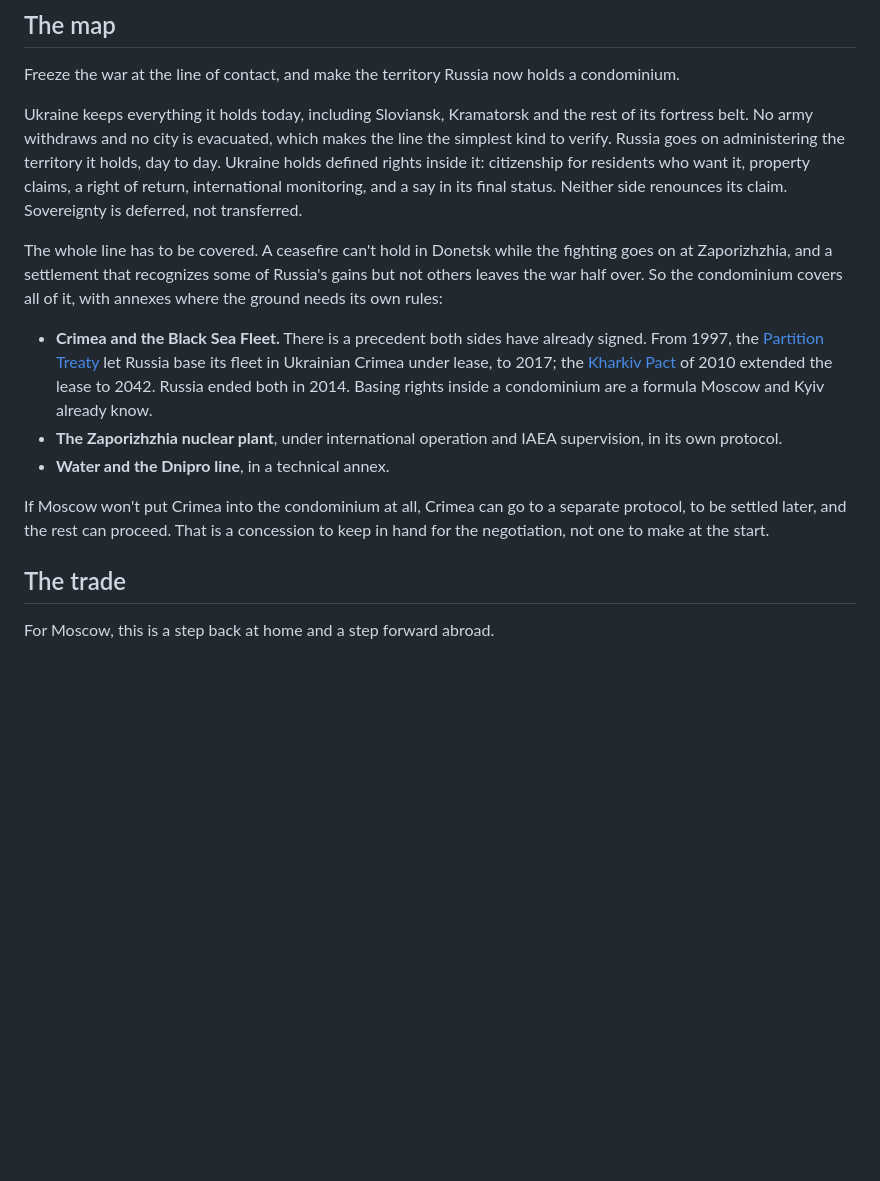
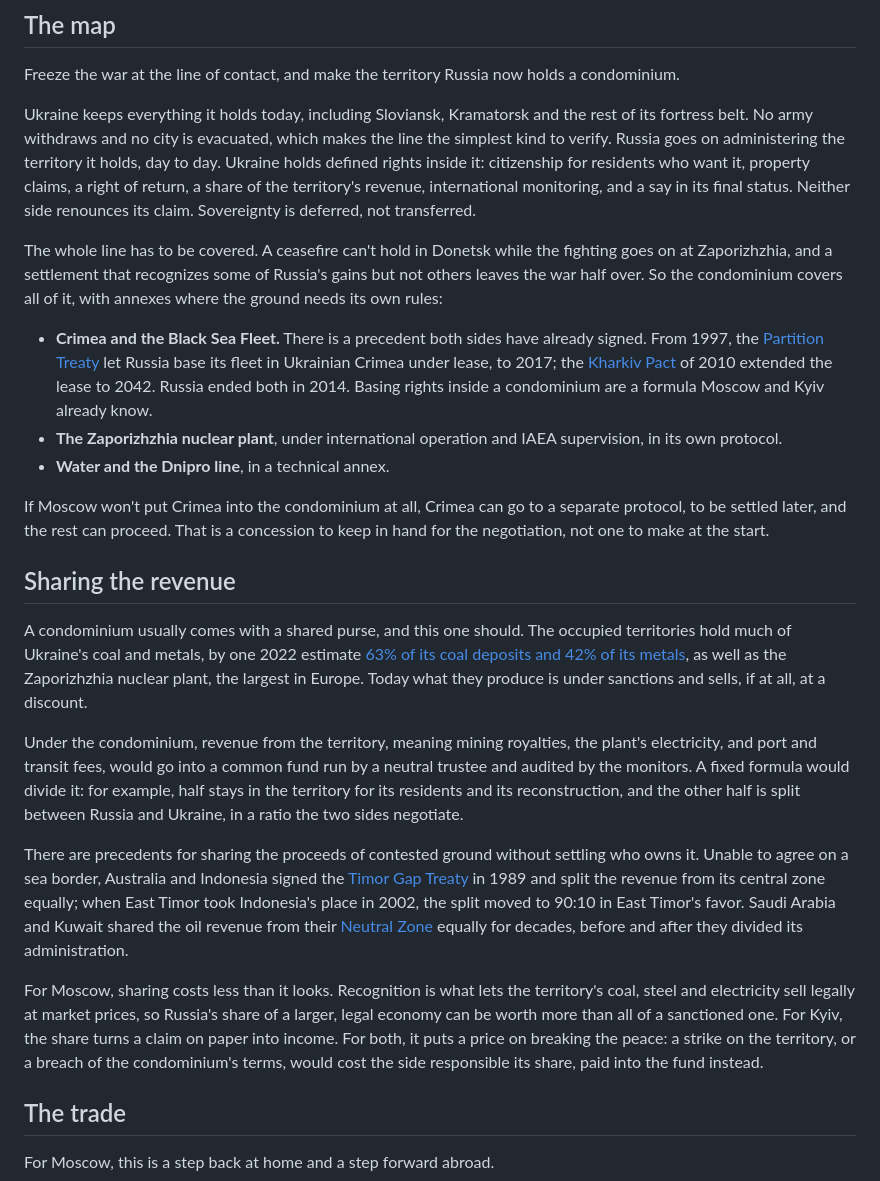
Before and after one commit to dhanna11/kyivan-rus-condominium, a Markdown page: kyivan-rus-condominium.md, the part around the change. Drawn GitHub-style; blank space fills up the shorter version.

Commit message:
Redraft: add revenue sharing to the condominium
A common fund run by a neutral trustee and audited by the monitors, fed
by mining royalties, the Zaporizhzhia plant's electricity, and port and
transit fees, divided by a fixed formula (an illustrative half for the
territory, the rest split between Russia and Ukraine). Precedents: the
Timor Gap Treaty and the Saudi-Kuwaiti Neutral Zone. A breach costs the
side responsible its share. Ukraine's defined rights now include a
revenue share.

Co-Authored-By: Claude Opus 5.5 <noreply@anthropic.com>
Claude-Session: https://claude.ai/code/session_01DzNwji8pd7RvKwv5478et9

```diff
--- a/kyivan-rus-condominium.md
+++ b/kyivan-rus-condominium.md
@@ -26,7 +26,7 @@ A condominium is a territory jointly administered by two states without resolvin
 
 Freeze the war at the line of contact, and make the territory Russia now holds a condominium.
 
-Ukraine keeps everything it holds today, including Sloviansk, Kramatorsk and the rest of its fortress belt. No army withdraws and no city is evacuated, which makes the line the simplest kind to verify. Russia goes on administering the territory it holds, day to day. Ukraine holds defined rights inside it: citizenship for residents who want it, property claims, a right of return, international monitoring, and a say in its final status. Neither side renounces its claim. Sovereignty is deferred, not transferred.
+Ukraine keeps everything it holds today, including Sloviansk, Kramatorsk and the rest of its fortress belt. No army withdraws and no city is evacuated, which makes the line the simplest kind to verify. Russia goes on administering the territory it holds, day to day. Ukraine holds defined rights inside it: citizenship for residents who want it, property claims, a right of return, a share of the territory's revenue, international monitoring, and a say in its final status. Neither side renounces its claim. Sovereignty is deferred, not transferred.
 
 The whole line has to be covered. A ceasefire can't hold in Donetsk while the fighting goes on at Zaporizhzhia, and a settlement that recognizes some of Russia's gains but not others leaves the war half over. So the condominium covers all of it, with annexes where the ground needs its own rules:
 
@@ -35,6 +35,16 @@ The whole line has to be covered. A ceasefire can't hold in Donetsk while the fi
 - **Water and the Dnipro line**, in a technical annex.
 
 If Moscow won't put Crimea into the condominium at all, Crimea can go to a separate protocol, to be settled later, and the rest can proceed. That is a concession to keep in hand for the negotiation, not one to make at the start.
+
+## Sharing the revenue
+
+A condominium usually comes with a shared purse, and this one should. The occupied territories hold much of Ukraine's coal and metals, by one 2022 estimate [63% of its coal deposits and 42% of its metals](https://www.nbcnews.com/politics/national-security/know-ukraines-mineral-wealth-rcna194070), as well as the Zaporizhzhia nuclear plant, the largest in Europe. Today what they produce is under sanctions and sells, if at all, at a discount.
+
+Under the condominium, revenue from the territory, meaning mining royalties, the plant's electricity, and port and transit fees, would go into a common fund run by a neutral trustee and audited by the monitors. A fixed formula would divide it: for example, half stays in the territory for its residents and its reconstruction, and the other half is split between Russia and Ukraine, in a ratio the two sides negotiate.
+
+There are precedents for sharing the proceeds of contested ground without settling who owns it. Unable to agree on a sea border, Australia and Indonesia signed the [Timor Gap Treaty](https://en.wikipedia.org/wiki/Timor_Gap) in 1989 and split the revenue from its central zone equally; when East Timor took Indonesia's place in 2002, the split moved to 90:10 in East Timor's favor. Saudi Arabia and Kuwait shared the oil revenue from their [Neutral Zone](https://en.wikipedia.org/wiki/Saudi_Arabian%E2%80%93Kuwaiti_neutral_zone) equally for decades, before and after they divided its administration.
+
+For Moscow, sharing costs less than it looks. Recognition is what lets the territory's coal, steel and electricity sell legally at market prices, so Russia's share of a larger, legal economy can be worth more than all of a sanctioned one. For Kyiv, the share turns a claim on paper into income. For both, it puts a price on breaking the peace: a strike on the territory, or a breach of the condominium's terms, would cost the side responsible its share, paid into the fund instead.
 
 ## The trade
 
```
